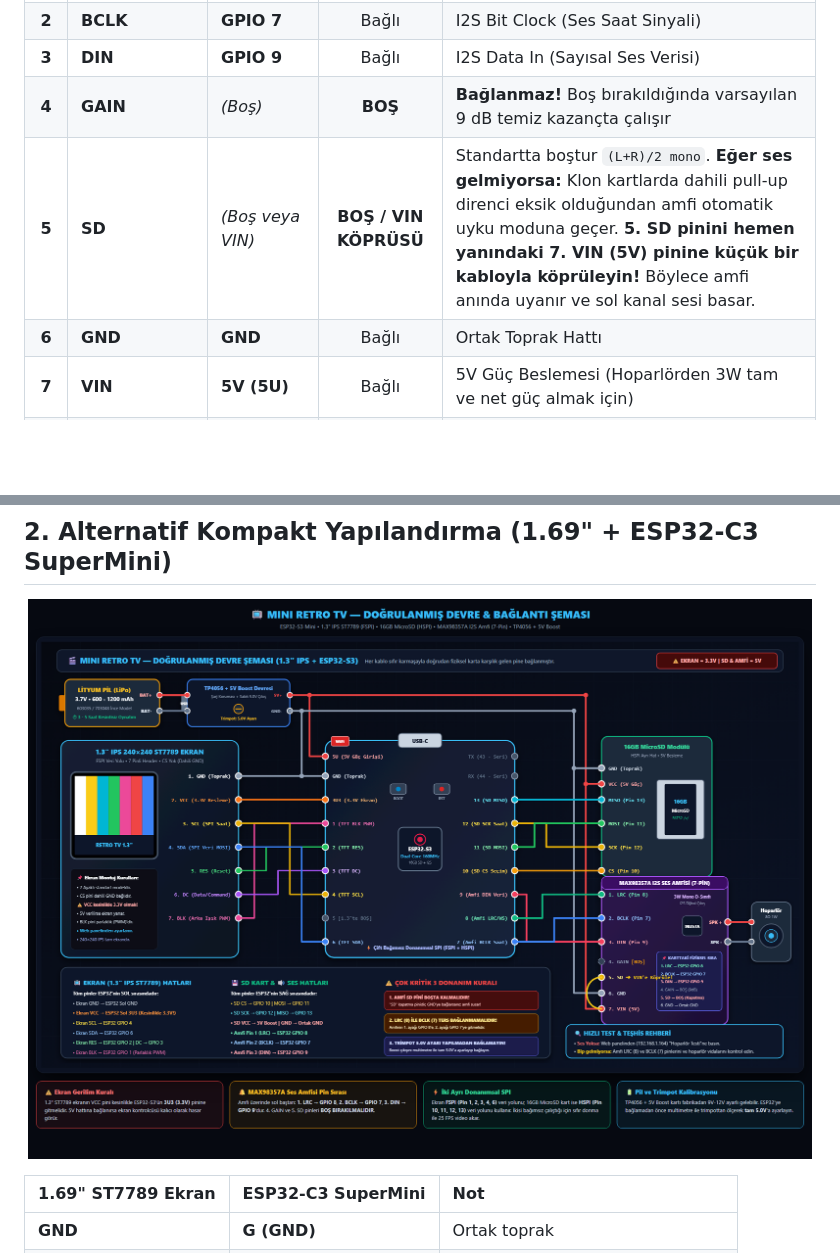
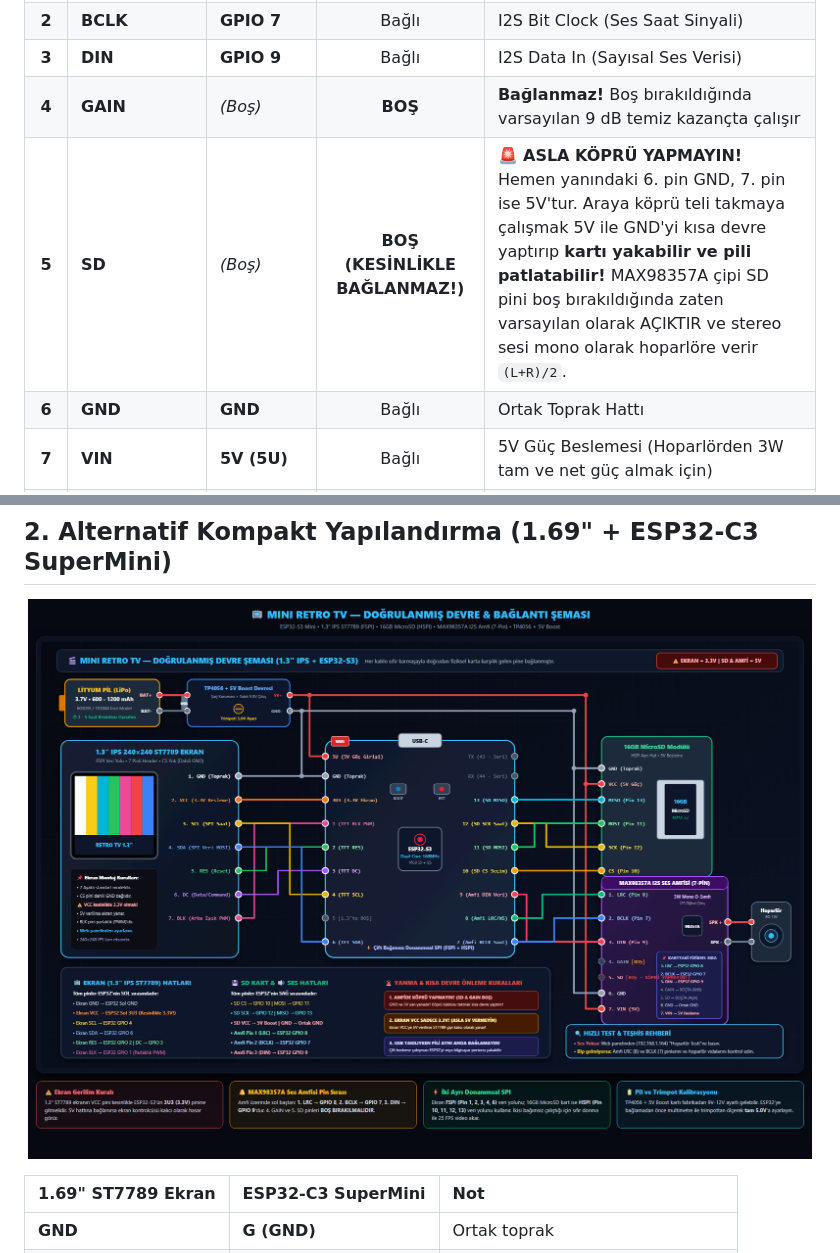
Before and after one commit to kadirylmz/mini-retro-tv, a Markdown page: BAGLANTI_SEMASI.md, 2 parts joined by grey strips. GitHub-like rendering; pictures changed too: docs/baglanti_semasi.png, docs/baglanti_semasi_13inch.png; blank space fills up the shorter version.

Commit message:
fix(safety): tum kisa devre riskleri temizlendi, SD koprusu kaldirildi, kesin guvenli sema yayinlandi

```diff
--- a/BAGLANTI_SEMASI.md
+++ b/BAGLANTI_SEMASI.md
@@ -58,7 +58,7 @@ Fiziksel kart üzerindeki 7 pinin sırasıyla bağlantı durumu:
 | **2** | **BCLK** | **GPIO 7** | Bağlı | I2S Bit Clock (Ses Saat Sinyali) |
 | **3** | **DIN** | **GPIO 9** | Bağlı | I2S Data In (Sayısal Ses Verisi) |
 | **4** | **GAIN** | *(Boş)* | **BOŞ** | **Bağlanmaz!** Boş bırakıldığında varsayılan 9 dB temiz kazançta çalışır |
-| **5** | **SD** | *(Boş veya VIN)* | **BOŞ / VIN KÖPRÜSÜ** | Standartta boştur `(L+R)/2 mono`. **Eğer ses gelmiyorsa:** Klon kartlarda dahili pull-up direnci eksik olduğundan amfi otomatik uyku moduna geçer. **5. SD pinini hemen yanındaki 7. VIN (5V) pinine küçük bir kabloyla köprüleyin!** Böylece amfi anında uyanır ve sol kanal sesi basar. |
+| **5** | **SD** | *(Boş)* | **BOŞ (KESİNLİKLE BAĞLANMAZ!)** | 🚨 **ASLA KÖPRÜ YAPMAYIN!** Hemen yanındaki 6. pin GND, 7. pin ise 5V'tur. Araya köprü teli takmaya çalışmak 5V ile GND'yi kısa devre yaptırıp **kartı yakabilir ve pili patlatabilir!** MAX98357A çipi SD pini boş bırakıldığında zaten varsayılan olarak AÇIKTIR ve stereo sesi mono olarak hoparlöre verir `(L+R)/2`. |
 | **6** | **GND** | **GND** | Bağlı | Ortak Toprak Hattı |
 | **7** | **VIN** | **5V (5U)** | Bağlı | 5V Güç Beslemesi (Hoparlörden 3W tam ve net güç almak için) |
 | — | **`+` / `−`** | **Hoparlör** | Bağlı | 8Ω 1W mini hoparlör uçlarına lehimlenir (+ Kırmızı, − Siyah) |
```
Also changed, not shown: MONTAJ_VE_BAGLANTI_REHBERI.md (+1 -1 lines), 3 other files.
